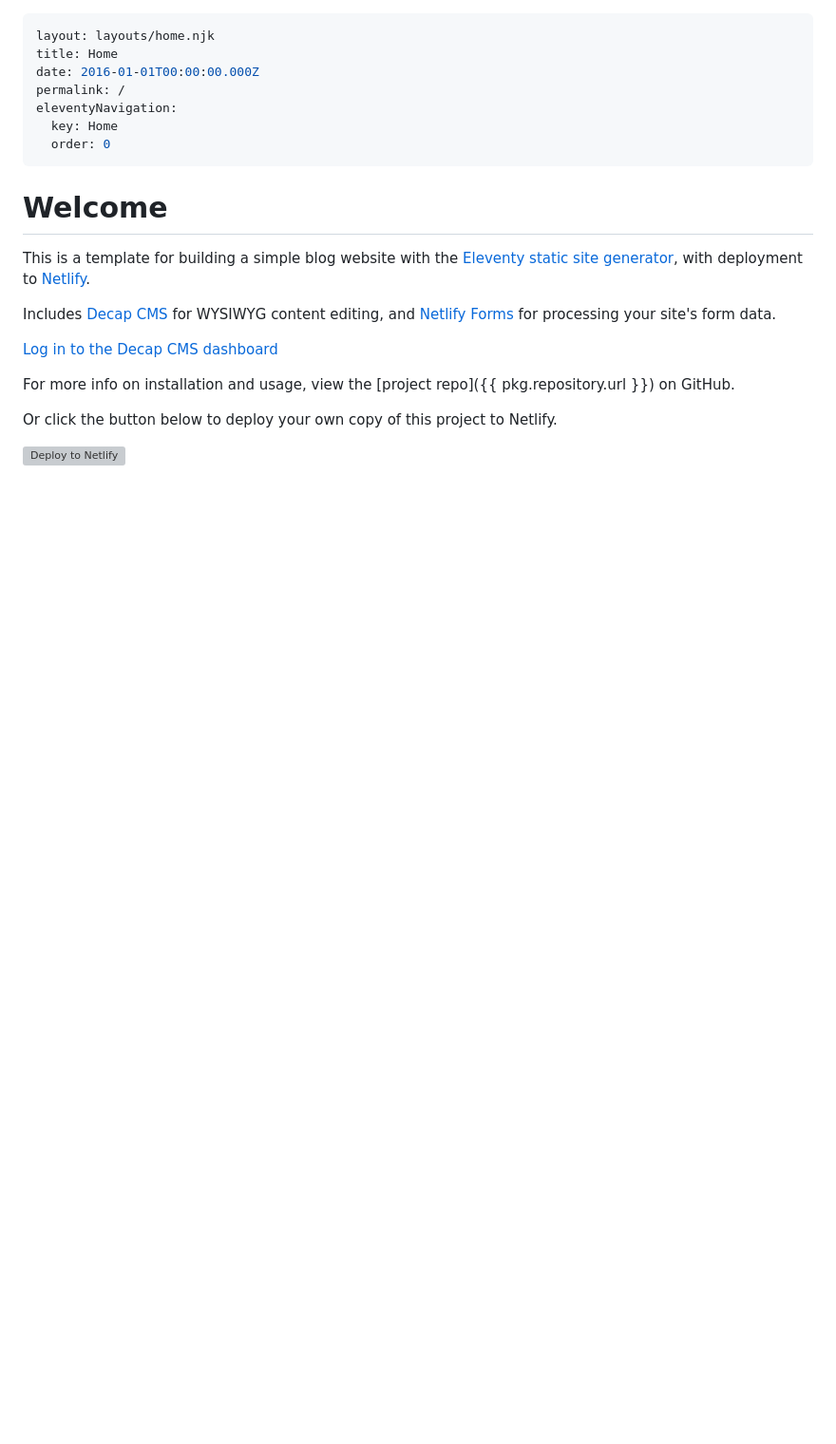
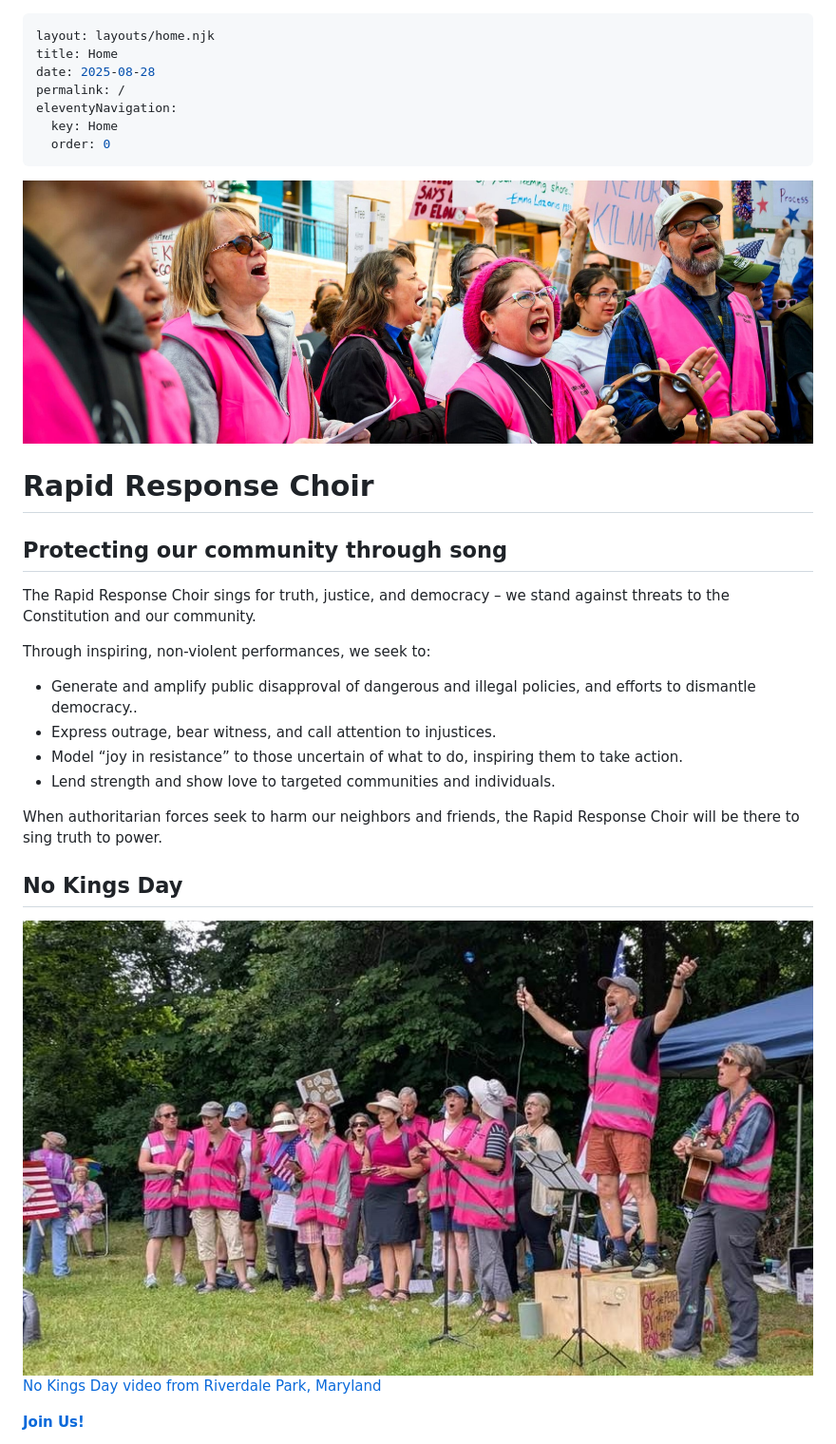
Before and after one commit to rrchoir/11ty-rrchoir, a Markdown page: pages/home.md, the part around one of its changes. Shown at 95% size. GitHub-like rendering; pictures changed too: static/img/NoKings.jpg (added), static/img/nyt_header.jpg (added); blank space fills up the shorter version; grey boxes are pictures that could not be loaded.

```diff
--- a/pages/home.md
+++ b/pages/home.md
@@ -1,22 +1,35 @@
 ---
 layout: layouts/home.njk
 title: Home
-date: 2016-01-01T00:00:00.000Z
+date: 2025-08-28
 permalink: /
 eleventyNavigation:
   key: Home
   order: 0
 ---
-# Welcome
 
-This is a template for building a simple blog website with the [Eleventy static site generator](https://www.11ty.dev), with deployment to [Netlify](https://www.netlify.com).
+![](/static/img/nyt_header.jpg)
 
-Includes [Decap CMS](https://www.decapcms.org) for WYSIWYG content editing, and [Netlify Forms](https://www.netlify.com/docs/form-handling) for processing your site's form data.
+# Rapid Response Choir
 
-[Log in to the Decap CMS dashboard](/admin/)
+## Protecting our community through song
 
-For more info on installation and usage, view the [project repo]({{ pkg.repository.url }}) on GitHub.
+The Rapid Response Choir sings for truth, justice, and democracy – we stand against threats to the Constitution and our community.
 
-Or click the button below to deploy your own copy of this project to Netlify.
+Through inspiring, non-violent performances, we seek to:
 
-[![Deploy to Netlify](https://www.netlify.com/img/deploy/button.svg)](https://app.netlify.com/start/deploy?repository=https://github.com/danurbanowicz/eleventy-netlify-boilerplate&stack=cms)
+* Generate and amplify public disapproval of dangerous and illegal policies, and efforts to dismantle democracy..
+* Express outrage, bear witness, and call attention to injustices.
+* Model “joy in resistance” to those uncertain of what to do, inspiring them to take action.
+* Lend strength and show love to targeted communities and individuals.
+
+When authoritarian forces seek to harm our neighbors and friends, the Rapid Response Choir will be there to sing truth to power.
+
+
+## No Kings Day
+
+[![No Kings Day](/static/img/NoKings.jpg)](https://bsky.app/profile/jaymallin.bsky.social/post/3lrlzjj64es26)
+[No Kings Day video from Riverdale Park, Maryland](https://bsky.app/profile/jaymallin.bsky.social/post/3lrlzjj64es26)
+
+**[Join Us!](./join)**
+
```
Also changed, not shown: other parts of pages/home.md (+3 -0 lines), pages/about.md (+11 -17 lines), static/img/RRC_combo.png (added), static/img/noaa.jpg (added), static/img/qrcode.png (added), 7 other files.
